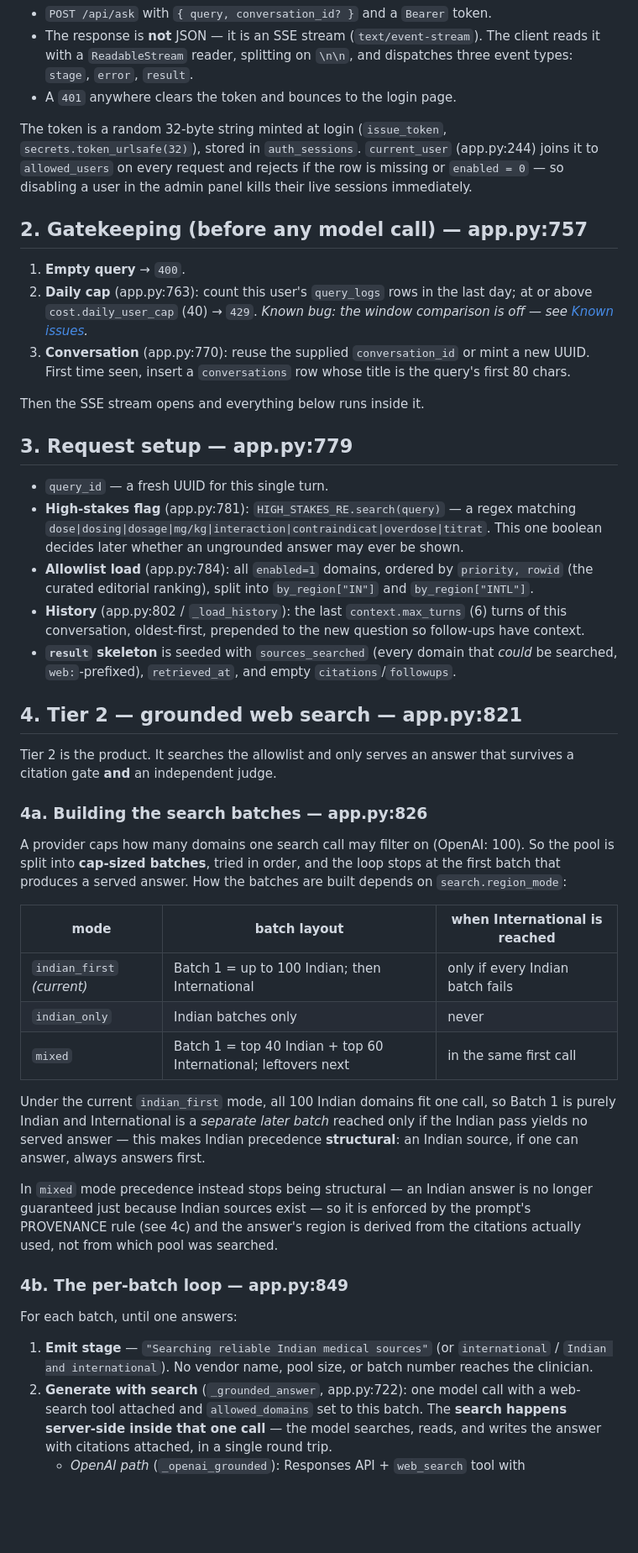
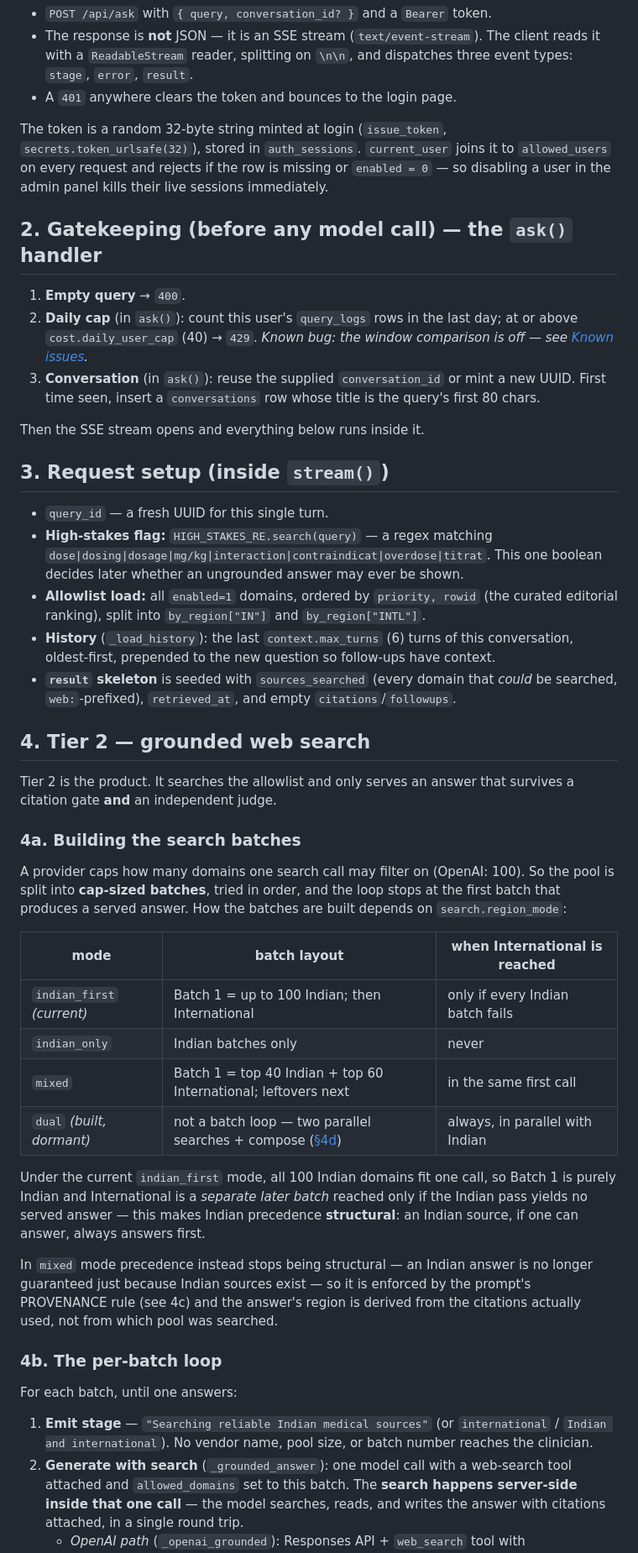
Before and after one commit to newexplorer-ai/pramana, a Markdown page: docs/REQUEST_LIFECYCLE.md, the part around one of its changes. Shown at 84% size. Rendered like a GitHub page; blank space fills up the shorter version.

```diff
--- a/docs/REQUEST_LIFECYCLE.md
+++ b/docs/REQUEST_LIFECYCLE.md
@@ -54,44 +59,44 @@ corpus was cut from scope, so the sequence starts at Tier 2.
 
 The token is a random 32-byte string minted at login (`issue_token`,
 `secrets.token_urlsafe(32)`), stored in `auth_sessions`. `current_user`
-(app.py:244) joins it to `allowed_users` on every request and rejects if the
+joins it to `allowed_users` on every request and rejects if the
 row is missing or `enabled = 0` — so disabling a user in the admin panel kills
 their live sessions immediately.
 
-## 2. Gatekeeping (before any model call) — app.py:757
+## 2. Gatekeeping (before any model call) — the `ask()` handler
 
 1. **Empty query** → `400`.
-2. **Daily cap** (app.py:763): count this user's `query_logs` rows in the last
+2. **Daily cap** (in `ask()`): count this user's `query_logs` rows in the last
    day; at or above `cost.daily_user_cap` (40) → `429`.
    *Known bug: the window comparison is off — see [Known issues](#known-issues).*
-3. **Conversation** (app.py:770): reuse the supplied `conversation_id` or mint
+3. **Conversation** (in `ask()`): reuse the supplied `conversation_id` or mint
    a new UUID. First time seen, insert a `conversations` row whose title is the
    query's first 80 chars.
 
 Then the SSE stream opens and everything below runs inside it.
 
-## 3. Request setup — app.py:779
+## 3. Request setup (inside `stream()`)
 
 - `query_id` — a fresh UUID for this single turn.
-- **High-stakes flag** (app.py:781): `HIGH_STAKES_RE.search(query)` — a regex
+- **High-stakes flag:** `HIGH_STAKES_RE.search(query)` — a regex
   matching `dose|dosing|dosage|mg/kg|interaction|contraindicat|overdose|titrat`.
   This one boolean decides later whether an ungrounded answer may ever be shown.
-- **Allowlist load** (app.py:784): all `enabled=1` domains, ordered by
+- **Allowlist load:** all `enabled=1` domains, ordered by
   `priority, rowid` (the curated editorial ranking), split into
   `by_region["IN"]` and `by_region["INTL"]`.
-- **History** (app.py:802 / `_load_history`): the last `context.max_turns` (6)
+- **History** (`_load_history`): the last `context.max_turns` (6)
   turns of this conversation, oldest-first, prepended to the new question so
   follow-ups have context.
 - **`result` skeleton** is seeded with `sources_searched` (every domain that
   *could* be searched, `web:`-prefixed), `retrieved_at`, and empty
   `citations`/`followups`.
 
-## 4. Tier 2 — grounded web search — app.py:821
+## 4. Tier 2 — grounded web search
 
 Tier 2 is the product. It searches the allowlist and only serves an answer that
 survives a citation gate **and** an independent judge.
 
-### 4a. Building the search batches — app.py:826
+### 4a. Building the search batches
 
 A provider caps how many domains one search call may filter on (OpenAI: 100).
 So the pool is split into **cap-sized batches**, tried in order, and the loop
@@ -103,6 +108,7 @@ built depends on `search.region_mode`:
 | `indian_first` *(current)* | Batch 1 = up to 100 Indian; then International | only if every Indian batch fails |
 | `indian_only` | Indian batches only | never |
 | `mixed` | Batch 1 = top 40 Indian + top 60 International; leftovers next | in the same first call |
+| `dual` *(built, dormant)* | not a batch loop — two parallel searches + compose ([§4d](#4d-dual-mode)) | always, in parallel with Indian |
 
 Under the current `indian_first` mode, all 100 Indian domains fit one call, so
 Batch 1 is purely Indian and International is a *separate later batch* reached
@@ -114,14 +120,14 @@ no longer guaranteed just because Indian sources exist — so it is enforced by
 the prompt's PROVENANCE rule (see 4c) and the answer's region is derived from
 the citations actually used, not from which pool was searched.
 
-### 4b. The per-batch loop — app.py:849
+### 4b. The per-batch loop
 
 For each batch, until one answers:
 
 1. **Emit stage** — `"Searching reliable Indian medical sources"`
    (or `international` / `Indian and international`). No vendor name, pool size,
    or batch number reaches the clinician.
-2. **Generate with search** (`_grounded_answer`, app.py:722): one model call
+2. **Generate with search** (`_grounded_answer`): one model call
    with a web-search tool attached and `allowed_domains` set to this batch. The
    **search happens server-side inside that one call** — the model searches,
    reads, and writes the answer with citations attached, in a single round trip.
```
Also changed, not shown: other parts of docs/REQUEST_LIFECYCLE.md (+74 -13 lines).
